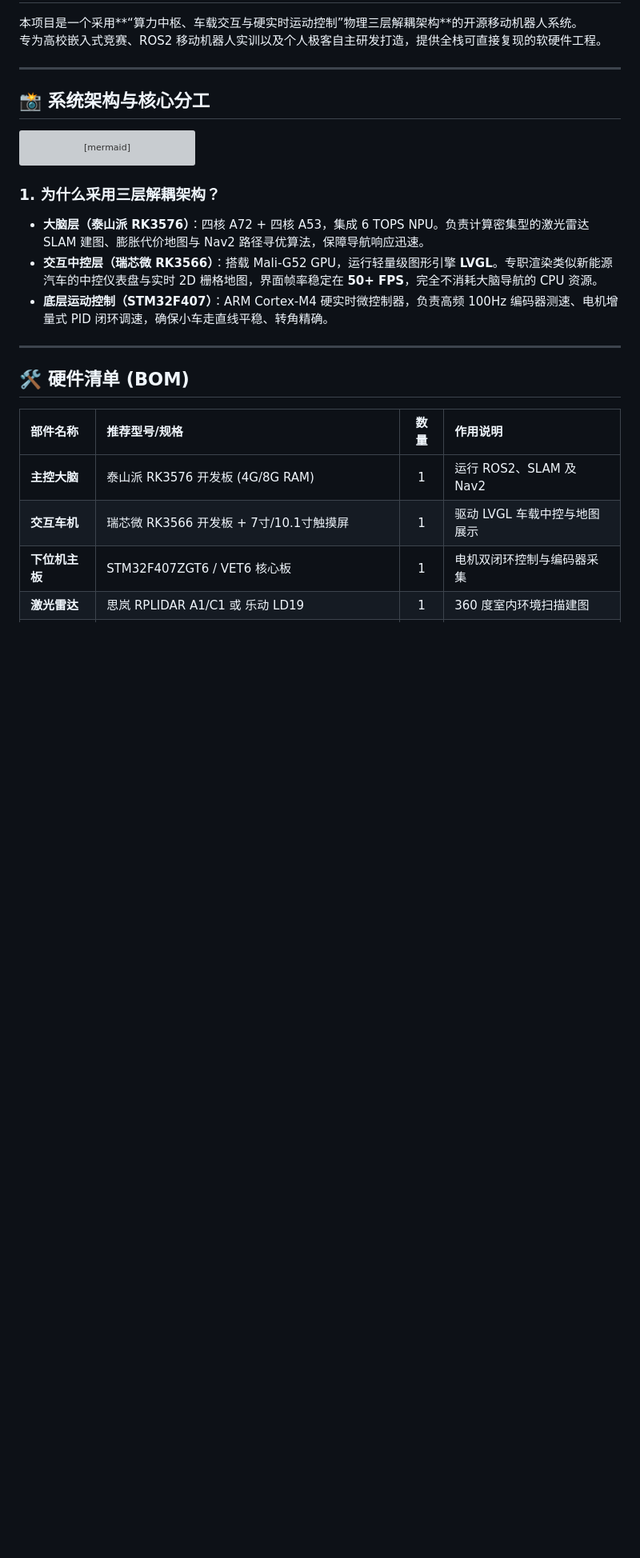
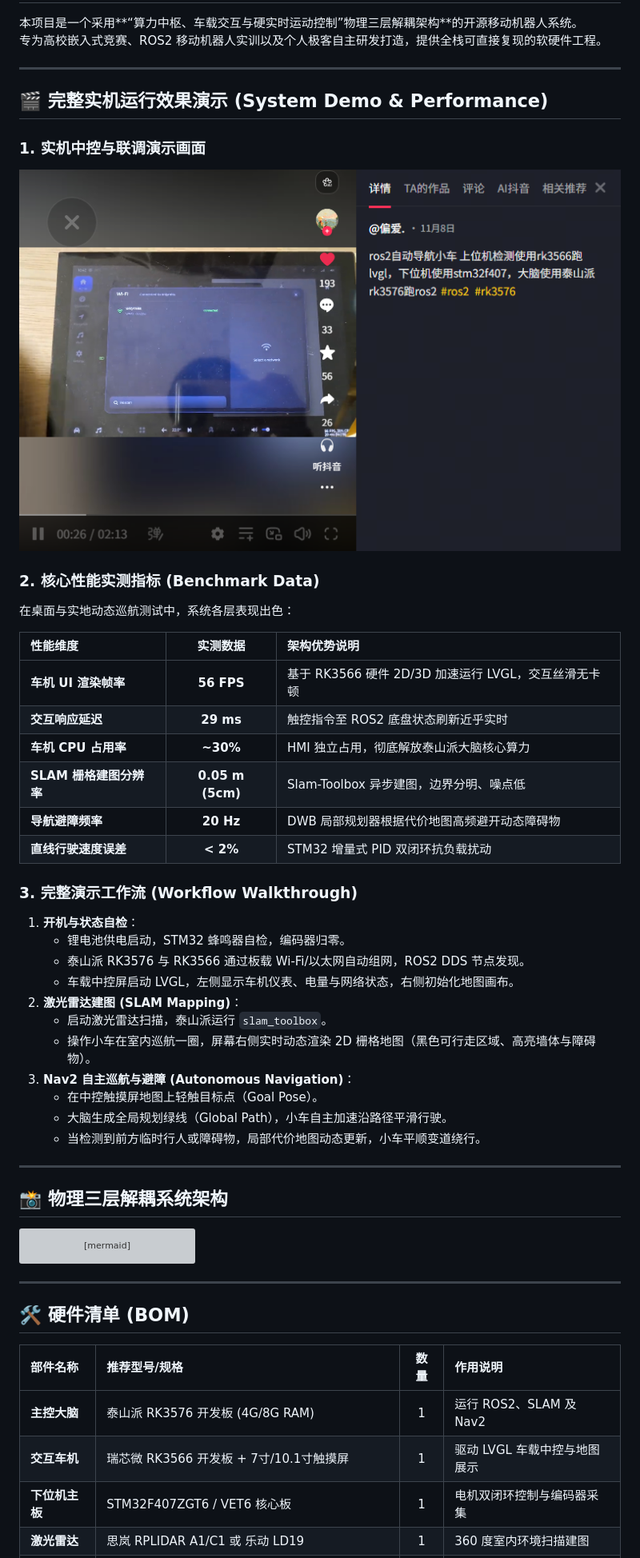
Before and after one commit to wqh001-edu/ros2-nav-car, a Markdown page: README.md, the part around one of its changes. Shown at 80% size. Rendered like a GitHub page; pictures changed too: docs/images/demo_system.png (added); blank space fills up the shorter version; grey boxes are pictures that could not be loaded.

Commit message:
docs: add real system demonstration screenshot and performance benchmark

````diff
--- a/README.md
+++ b/README.md
@@ -5,7 +5,39 @@
 
 ---
 
-## 📸 系统架构与核心分工
+## 🎬 完整实机运行效果演示 (System Demo & Performance)
+
+### 1. 实机中控与联调演示画面
+![系统实机联调与车载中控界面](docs/images/demo_system.png)
+
+### 2. 核心性能实测指标 (Benchmark Data)
+在桌面与实地动态巡航测试中，系统各层表现出色：
+
+| 性能维度 | 实测数据 | 架构优势说明 |
+| :--- | :---: | :--- |
+| **车机 UI 渲染帧率** | **56 FPS** | 基于 RK3566 硬件 2D/3D 加速运行 LVGL，交互丝滑无卡顿 |
+| **交互响应延迟** | **29 ms** | 触控指令至 ROS2 底盘状态刷新近乎实时 |
+| **车机 CPU 占用率** | **~30%** | HMI 独立占用，彻底解放泰山派大脑核心算力 |
+| **SLAM 栅格建图分辨率** | **0.05 m (5cm)** | Slam-Toolbox 异步建图，边界分明、噪点低 |
+| **导航避障频率** | **20 Hz** | DWB 局部规划器根据代价地图高频避开动态障碍物 |
+| **直线行驶速度误差** | **< 2%** | STM32 增量式 PID 双闭环抗负载扰动 |
+
+### 3. 完整演示工作流 (Workflow Walkthrough)
+1. **开机与状态自检**：
+   * 锂电池供电启动，STM32 蜂鸣器自检，编码器归零。
+   * 泰山派 RK3576 与 RK3566 通过板载 Wi-Fi/以太网自动组网，ROS2 DDS 节点发现。
+   * 车载中控屏启动 LVGL，左侧显示车机仪表、电量与网络状态，右侧初始化地图画布。
+2. **激光雷达建图 (SLAM Mapping)**：
+   * 启动激光雷达扫描，泰山派运行 `slam_toolbox`。
+   * 操作小车在室内巡航一圈，屏幕右侧实时动态渲染 2D 栅格地图（黑色可行走区域、高亮墙体与障碍物）。
+3. **Nav2 自主巡航与避障 (Autonomous Navigation)**：
+   * 在中控触摸屏地图上轻触目标点（Goal Pose）。
+   * 大脑生成全局规划绿线（Global Path），小车自主加速沿路径平滑行驶。
+   * 当检测到前方临时行人或障碍物，局部代价地图动态更新，小车平顺变道绕行。
+
+---
+
+## 📸 物理三层解耦系统架构
 
 ```mermaid
 flowchart TD
@@ -38,11 +70,6 @@ flowchart TD
     LVGL --> Screen
 ```
 
-### 1. 为什么采用三层解耦架构？
-* **大脑层（泰山派 RK3576）**：四核 A72 + 四核 A53，集成 6 TOPS NPU。负责计算密集型的激光雷达 SLAM 建图、膨胀代价地图与 Nav2 路径寻优算法，保障导航响应迅速。
-* **交互中控层（瑞芯微 RK3566）**：搭载 Mali-G52 GPU，运行轻量级图形引擎 **LVGL**。专职渲染类似新能源汽车的中控仪表盘与实时 2D 栅格地图，界面帧率稳定在 **50+ FPS**，完全不消耗大脑导航的 CPU 资源。
-* **底层运动控制（STM32F407）**：ARM Cortex-M4 硬实时微控制器，负责高频 100Hz 编码器测速、电机增量式 PID 闭环调速，确保小车走直线平稳、转角精确。
-
 ---
 
 ## 🛠️ 硬件清单 (BOM)
````
Also changed, not shown: other parts of README.md (+2 -1 lines).
